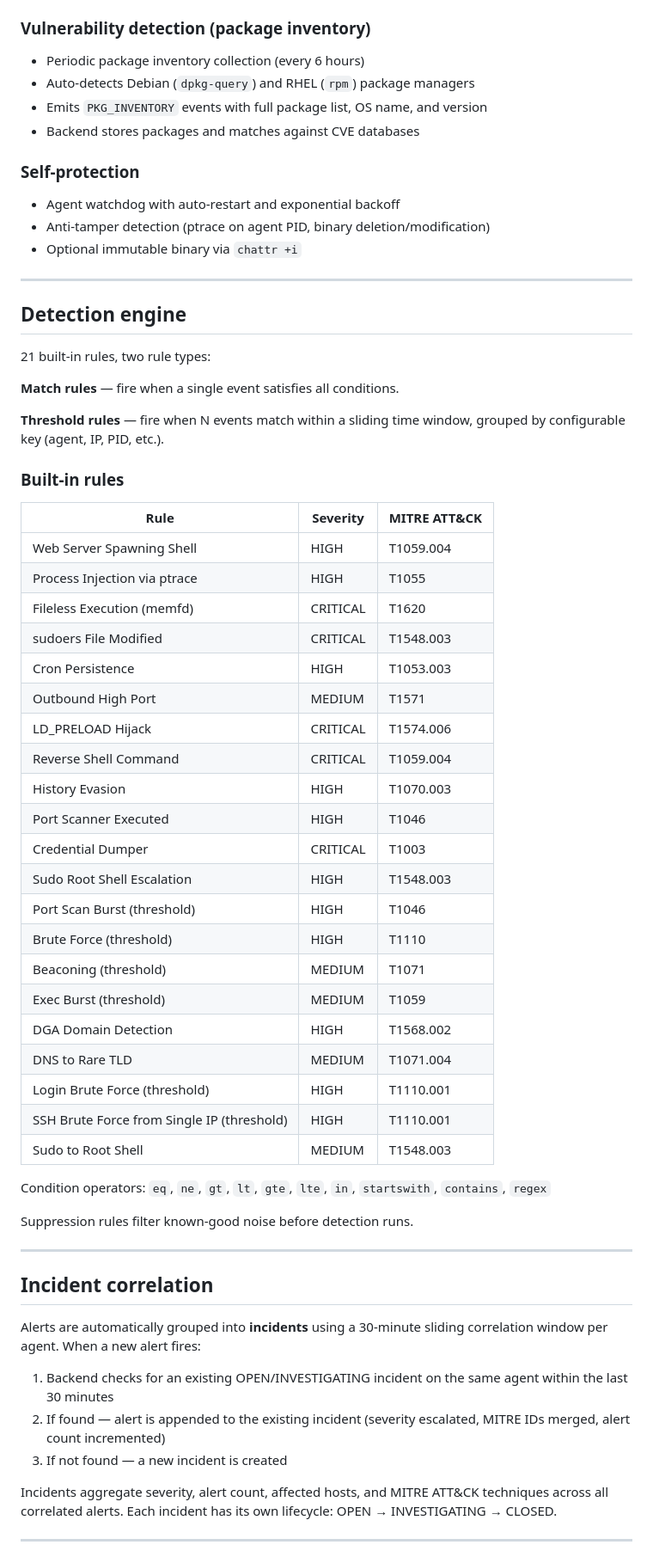
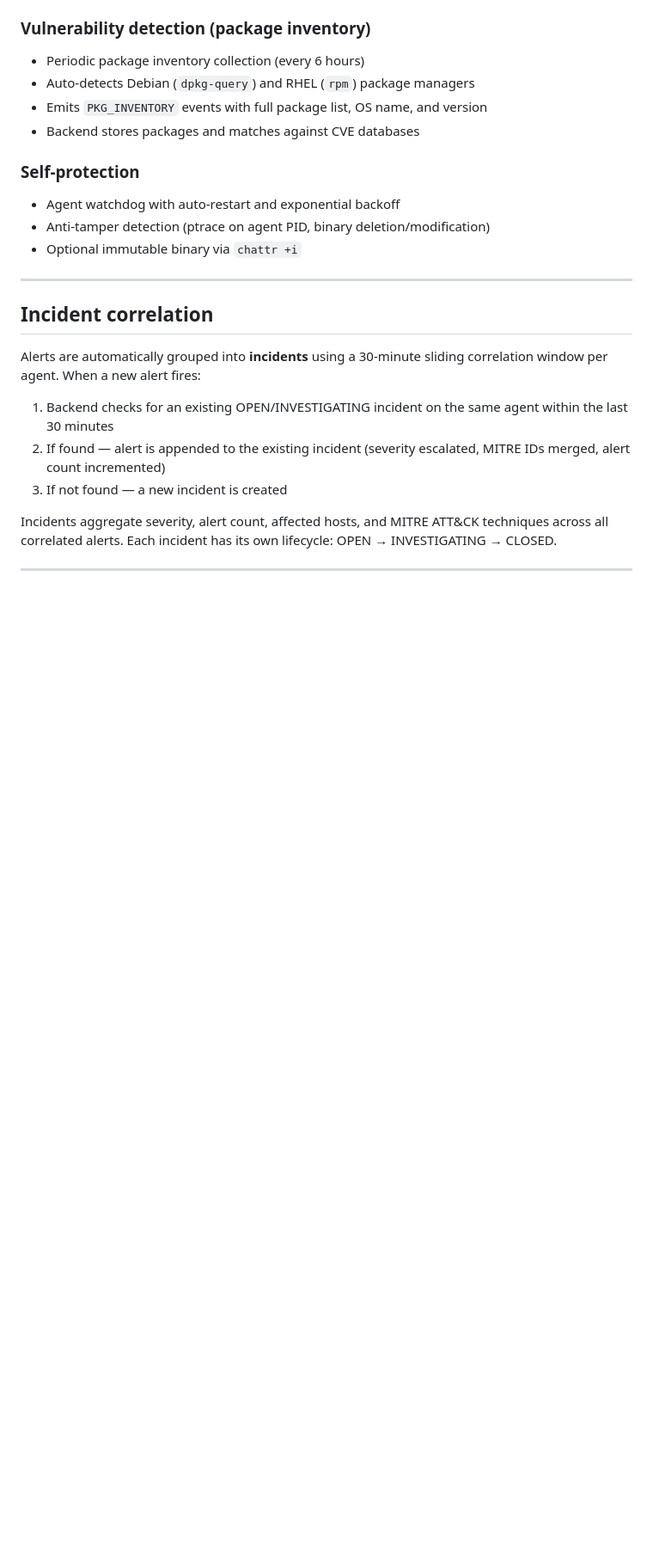
Before and after one commit to ar005/TraceGuard, a Markdown page: readme.md, the part around one of its changes. Shown at 86% size. GitHub-like rendering; blank space fills up the shorter version.

```diff
--- a/readme.md
+++ b/readme.md
@@ -89,45 +89,6 @@ Endpoints                          Backend                         Analysts
 - Anti-tamper detection (ptrace on agent PID, binary deletion/modification)
 - Optional immutable binary via `chattr +i`
 
----
-
-## Detection engine
-
-21 built-in rules, two rule types:
-
-**Match rules** — fire when a single event satisfies all conditions.
-
-**Threshold rules** — fire when N events match within a sliding time window, grouped by configurable key (agent, IP, PID, etc.).
-
-### Built-in rules
-
-| Rule | Severity | MITRE ATT&CK |
-|------|----------|---------------|
-| Web Server Spawning Shell | HIGH | T1059.004 |
-| Process Injection via ptrace | HIGH | T1055 |
-| Fileless Execution (memfd) | CRITICAL | T1620 |
-| sudoers File Modified | CRITICAL | T1548.003 |
-| Cron Persistence | HIGH | T1053.003 |
-| Outbound High Port | MEDIUM | T1571 |
-| LD_PRELOAD Hijack | CRITICAL | T1574.006 |
-| Reverse Shell Command | CRITICAL | T1059.004 |
-| History Evasion | HIGH | T1070.003 |
-| Port Scanner Executed | HIGH | T1046 |
-| Credential Dumper | CRITICAL | T1003 |
-| Sudo Root Shell Escalation | HIGH | T1548.003 |
-| Port Scan Burst (threshold) | HIGH | T1046 |
-| Brute Force (threshold) | HIGH | T1110 |
-| Beaconing (threshold) | MEDIUM | T1071 |
-| Exec Burst (threshold) | MEDIUM | T1059 |
-| DGA Domain Detection | HIGH | T1568.002 |
-| DNS to Rare TLD | MEDIUM | T1071.004 |
-| Login Brute Force (threshold) | HIGH | T1110.001 |
-| SSH Brute Force from Single IP (threshold) | HIGH | T1110.001 |
-| Sudo to Root Shell | MEDIUM | T1548.003 |
-
-Condition operators: `eq`, `ne`, `gt`, `lt`, `gte`, `lte`, `in`, `startswith`, `contains`, `regex`
-
-Suppression rules filter known-good noise before detection runs.
 
 ---
 
```
Also changed, not shown: other parts of readme.md (+0 -11 lines).
